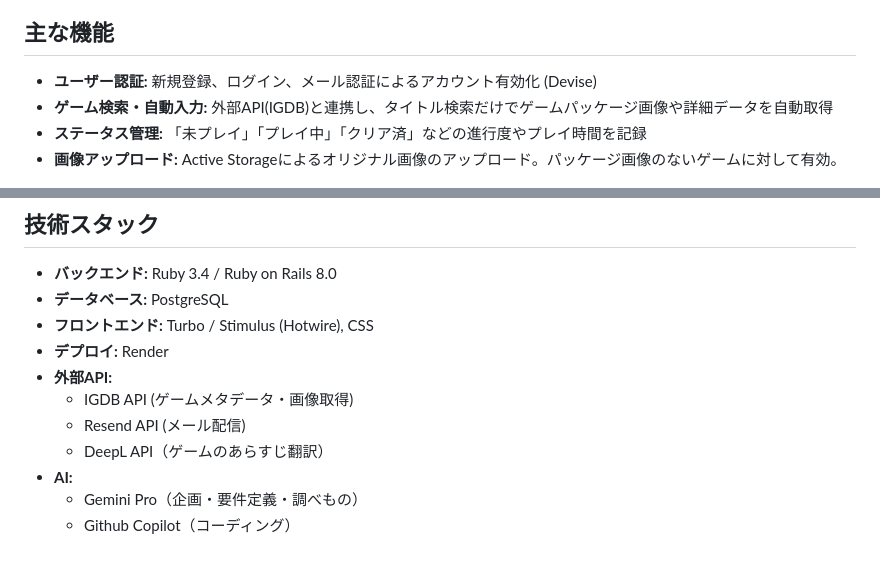
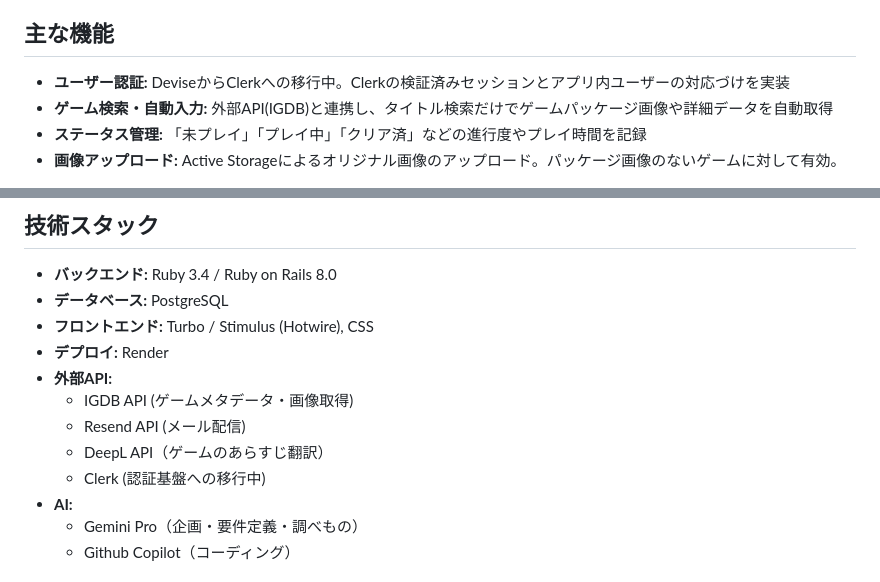
Before and after one commit to Hprograms/game_backlog, a Markdown page: README.md, 2 parts joined by grey strips. Drawn GitHub-style.

Commit message:
docs: Clerk認証基盤導入に関する説明をREADMEに追加

```diff
--- a/README.md
+++ b/README.md
@@ -27,7 +27,7 @@
 単なるタスク管理ツールではなく、ゲームパッケージが並ぶ自分だけのゲーム棚を構築することで、ゲームをプレイするモチベーションを向上させる体験を目指しています。
 
 ## 主な機能
-* **ユーザー認証:** 新規登録、ログイン、メール認証によるアカウント有効化 (Devise)
+* **ユーザー認証:** DeviseからClerkへの移行中。Clerkの検証済みセッションとアプリ内ユーザーの対応づけを実装
 * **ゲーム検索・自動入力:** 外部API(IGDB)と連携し、タイトル検索だけでゲームパッケージ画像や詳細データを自動取得
 * **ステータス管理:** 「未プレイ」「プレイ中」「クリア済」などの進行度やプレイ時間を記録
 * **画像アップロード:** Active Storageによるオリジナル画像のアップロード。パッケージ画像のないゲームに対して有効。
@@ -41,6 +41,7 @@
   * IGDB API (ゲームメタデータ・画像取得)
   * Resend API (メール配信)
   * DeepL API（ゲームのあらすじ翻訳）
+  * Clerk (認証基盤への移行中)
 * **AI:**
   * Gemini Pro（企画・要件定義・調べもの）
   * Github Copilot（コーディング）
```
